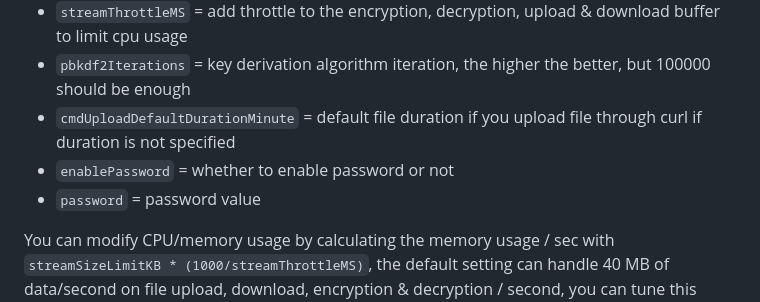
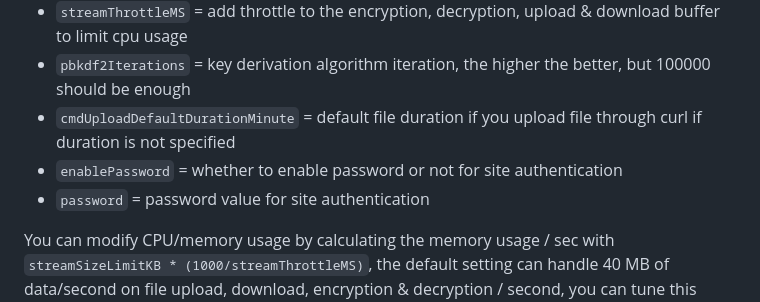
Before and after one commit to mounta11n/paste, a Markdown page: README.md, the part around the change. Rendered like a GitHub page.

```diff
--- a/README.md
+++ b/README.md
@@ -42,8 +42,8 @@ You can modify the variables inside `data/settings.json`
 - `streamThrottleMS` = add throttle to the encryption, decryption, upload & download buffer to limit cpu usage
 - `pbkdf2Iterations` = key derivation algorithm iteration, the higher the better, but 100000 should be enough
 - `cmdUploadDefaultDurationMinute` = default file duration if you upload file through curl if duration is not specified
-- `enablePassword` = whether to enable password or not
-- `password` = password value
+- `enablePassword` = whether to enable password or not for site authentication
+- `password` = password value for site authentication
 
 You can modify CPU/memory usage by calculating the memory usage / sec with `streamSizeLimitKB * (1000/streamThrottleMS)`, the default setting can handle 40 MB of data/second on file upload, download, encryption & decryption / second, you can tune this down if needed
 
```
